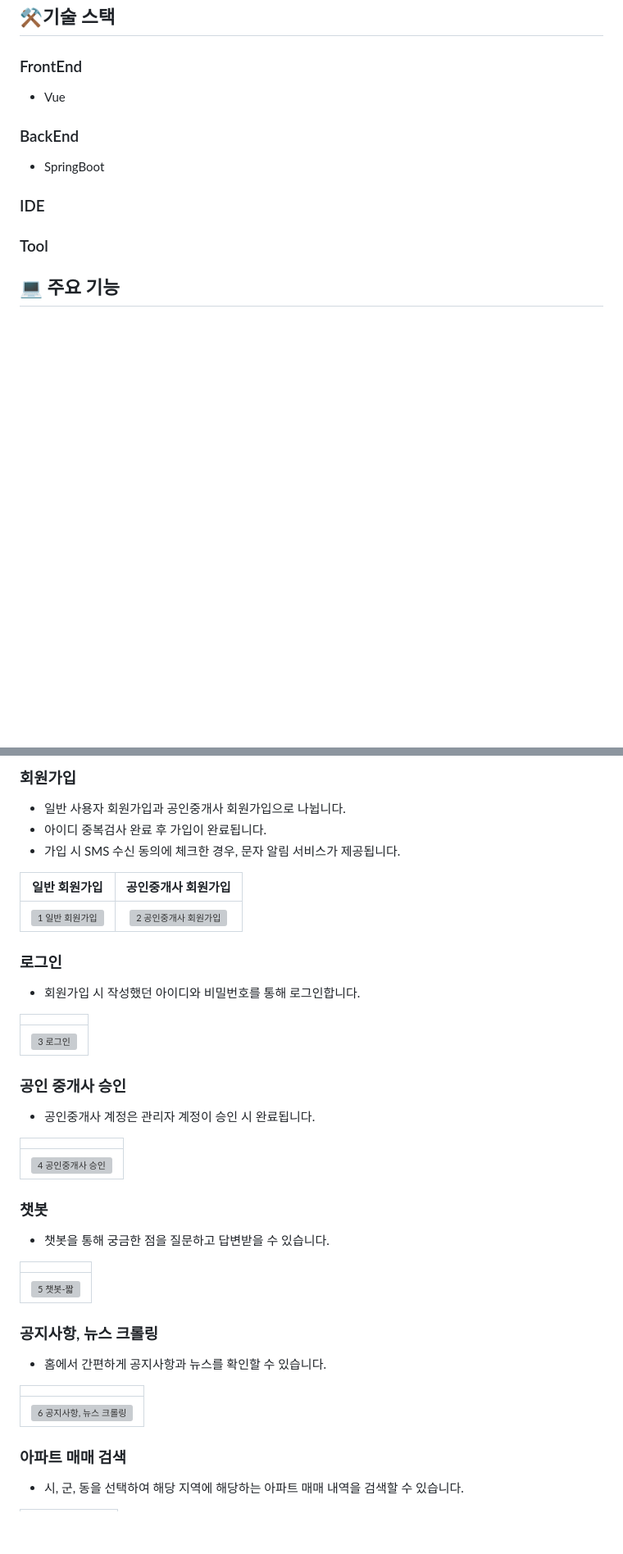
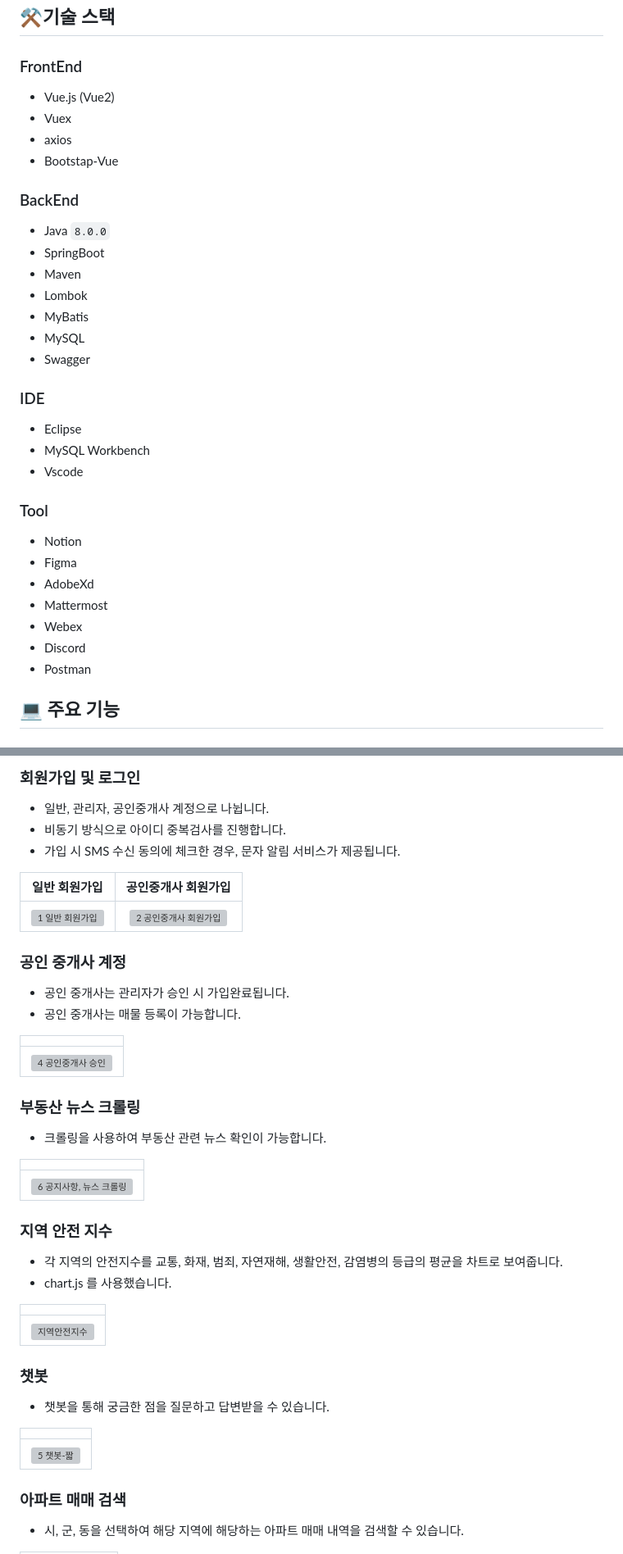
Before and after one commit to J00HUI/Find-Home, a Markdown page: README.md, 2 parts joined by grey strips. Shown at 82% size. Rendered like a GitHub page; blank space fills up the shorter version; grey boxes are pictures that could not be loaded.

```diff
--- a/README.md
+++ b/README.md
@@ -34,14 +34,34 @@
 
 ## ⚒️기술 스택
 ### FrontEnd
-* Vue
+* Vue.js (Vue2)
+* Vuex
+* axios
+* Bootstap-Vue
+
 
 ### BackEnd
+* Java `8.0.0`
 * SpringBoot
+* Maven
+* Lombok
+* MyBatis
+* MySQL
+* Swagger
 
 ### IDE
+* Eclipse
+* MySQL Workbench
+* Vscode
 
 ### Tool
+* Notion
+* Figma
+* AdobeXd
+* Mattermost
+* Webex
+* Discord
+* Postman
 </br>
 
 ## 💻 주요 기능
@@ -49,8 +73,7 @@
 
-
-### 회원가입
-* 일반 사용자 회원가입과 공인중개사 회원가입으로 나뉩니다.
-* 아이디 중복검사 완료 후 가입이 완료됩니다.
+### 회원가입 및 로그인
+* 일반, 관리자, 공인중개사 계정으로 나뉩니다.
+* 비동기 방식으로 아이디 중복검사를 진행합니다.
 * 가입 시 SMS 수신 동의에 체크한 경우, 문자 알림 서비스가 제공됩니다.
 
 | 일반 회원가입 | 공인중개사 회원가입 |
@@ -58,21 +81,32 @@
 | ![1  일반 회원가입](https://user-images.githubusercontent.com/83942393/204470426-f5d8ff74-b6f0-4ec3-9d0f-a4fcd4b15da5.gif) | ![2  공인중개사 회원가입](https://user-images.githubusercontent.com/83942393/204468550-d500b4ad-5440-4f41-932d-db2433973ef3.gif) |
 </br>
 
-### 로그인
-* 회원가입 시 작성했던 아이디와 비밀번호를 통해 로그인합니다.
-
-| |
-|:-------:|
-| ![3  로그인](https://user-images.githubusercontent.com/83942393/204474225-5fdc0dd0-0504-4ad5-9c69-80b990eb8575.gif) |
-</br>
-
-### 공인 중개사 승인
-* 공인중개사 계정은 관리자 계정이 승인 시 완료됩니다.
+### 공인 중개사 계정
+* 공인 중개사는 관리자가 승인 시 가입완료됩니다.
+* 공인 중개사는 매물 등록이 가능합니다.
 
 | |
 |:-------:|
 | ![4  공인중개사 승인](https://user-images.githubusercontent.com/83942393/204476370-28193b79-ac6b-494f-bce0-bf45de113faf.gif) |
 </br>
+
+### 부동산 뉴스 크롤링
+* 크롤링을 사용하여 부동산 관련 뉴스 확인이 가능합니다.
+
+| |
+|:-------:|
+| ![6  공지사항, 뉴스 크롤링](https://user-images.githubusercontent.com/83942393/204477580-452f7ed3-136d-44e9-9cb6-aea0aa93df67.gif)|
+</br>
+
+### 지역 안전 지수
+* 각 지역의 안전지수를 교통, 화재, 범죄, 자연재해, 생활안전, 감염병의 등급의 평균을 차트로 보여줍니다.
+* chart.js 를 사용했습니다.
+
+| |
+|:-------:|
+| ![지역안전지수](https://user-images.githubusercontent.com/83942393/218367389-0fb551f0-8de6-408d-94ca-351e2aeb5dae.jpg)|
+</br>
+
 
 ### 챗봇
 * 챗봇을 통해 궁금한 점을 질문하고 답변받을 수 있습니다.
@@ -80,14 +114,6 @@
 | |
 |:-------:|
 | ![5  챗봇-짧](https://user-images.githubusercontent.com/83942393/204477453-672ba7b4-360c-429d-938c-ead8f2a0dadd.gif) |
-</br>
-
-### 공지사항, 뉴스 크롤링
-* 홈에서 간편하게 공지사항과 뉴스를 확인할 수 있습니다.
-
-| |
-|:-------:|
-| ![6  공지사항, 뉴스 크롤링](https://user-images.githubusercontent.com/83942393/204477580-452f7ed3-136d-44e9-9cb6-aea0aa93df67.gif)|
 </br>
 
 ### 아파트 매매 검색
```
Also changed, not shown: other parts of README.md (+4 -0 lines).
